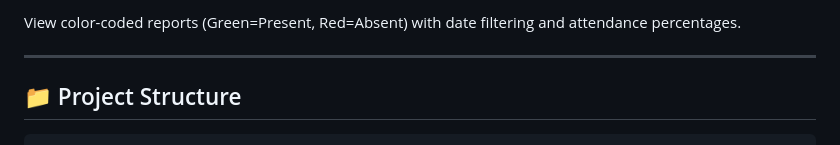
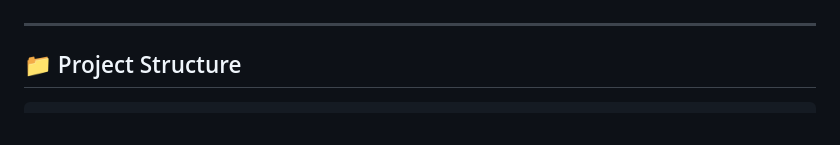
Before and after one commit to pinkidagar18/Student-Attendence-System-, a Markdown page: README.md, the part around the change printed below. Rendered like a GitHub page.

```diff
--- a/README.md
+++ b/README.md
@@ -204,5 +206,4 @@ Students queue and face camera one by one. System recognizes and marks automatic
 
-View color-coded reports (Green=Present, Red=Absent) with date filtering and attendance percentages.
 
 ---
 
```
Also changed, not shown: other parts of README.md (+8 -6 lines).
